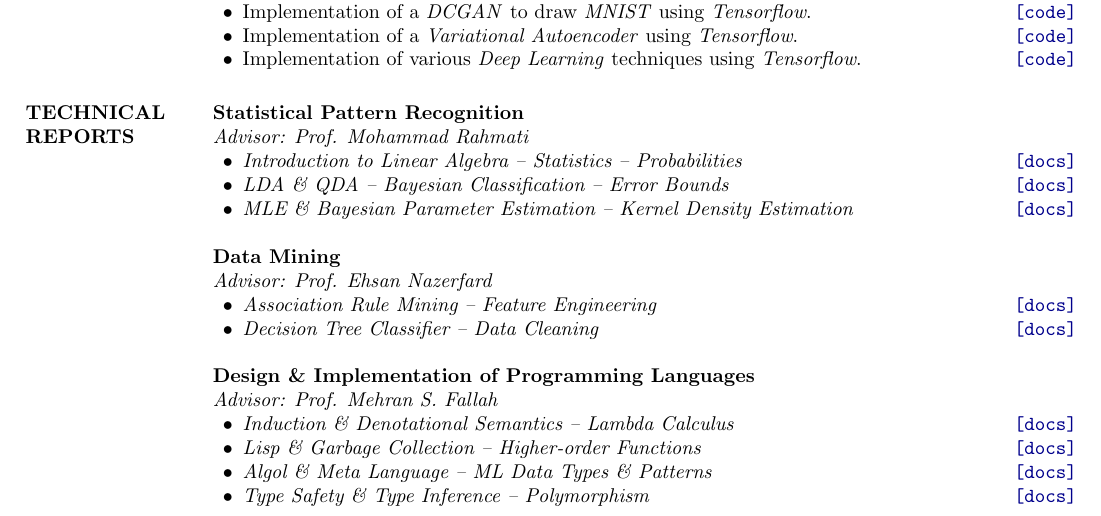
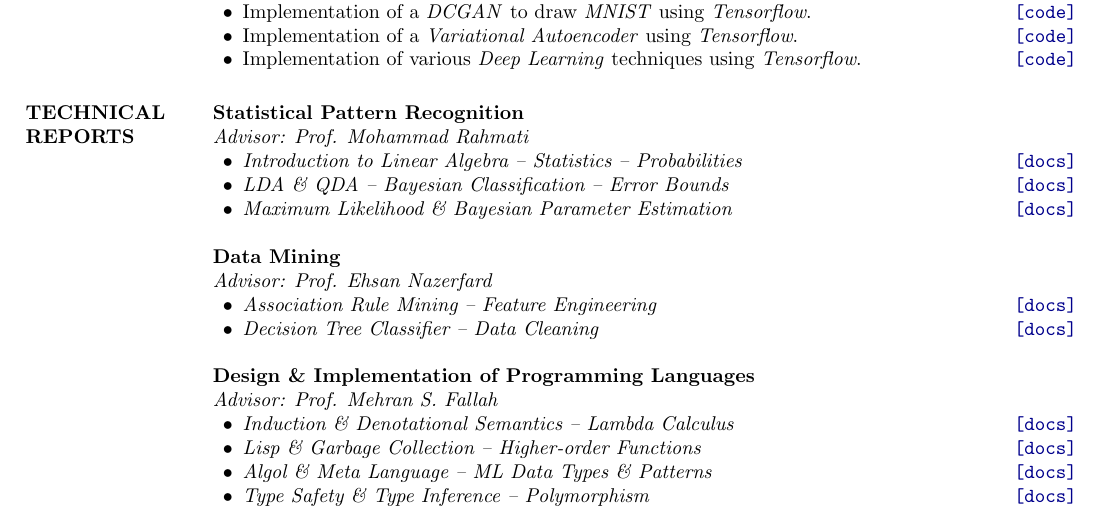
Before and after one commit to aligholamee/RTP, a LaTeX CV (src/assignment-1/cv.tex): part of page 1 of 4, cut so that both start at the same text. Compiled offline with pdfLaTeX.

Commit message:
Update cv

```diff
--- a/src/assignment-1/cv.tex
+++ b/src/assignment-1/cv.tex
@@ -127,7 +127,7 @@
 
 			\item \textit{LDA \& QDA -- Bayesian Classification -- Error Bounds} \href{https://github.com/aligholamee/Patterns/raw/master/docs/assignment-2/SPR_9531504_HW2.pdf}{\hfill\UrlFont[docs]}
 
-			\item \textit{MLE \& Bayesian Parameter Estimation -- Kernel Density Estimation} \href{https://github.com/aligholamee/Patterns/raw/master/docs/assignment-3/SPR_9531504_HW3.pdf}{\hfill\UrlFont[docs]}
+			\item \textit{Maximum Likelihood \& Bayesian Parameter Estimation} \href{https://github.com/aligholamee/Patterns/raw/master/docs/assignment-3/SPR_9531504_HW3.pdf}{\hfill\UrlFont[docs]}
 		\end{innerlist}
 
         \textbf{Data Mining}\\
```
Also changed, not shown: src/assignment-1/cv.pdf, 2 other files.
